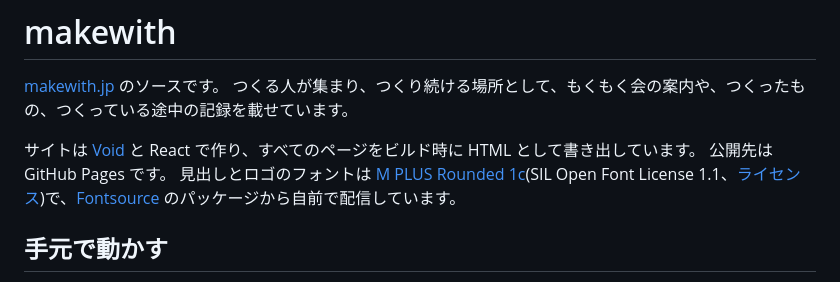
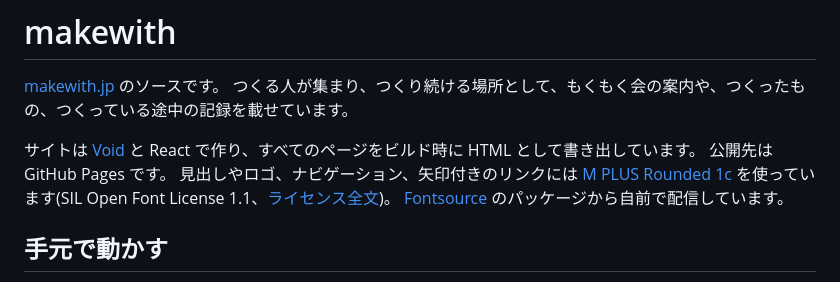
Before and after one commit to makewith/makewith.github.io, a Markdown page: README.md, the part around the change. GitHub-like rendering.

Commit message:
List every place the rounded font is used
The README said only headings and the logo use M PLUS Rounded 1c, but the navigation and the arrow links use it too.

```diff
--- a/README.md
+++ b/README.md
@@ -5,7 +5,8 @@
 
 サイトは [Void](https://void.cloud) と React で作り、すべてのページをビルド時に HTML として書き出しています。
 公開先は GitHub Pages です。
-見出しとロゴのフォントは [M PLUS Rounded 1c](https://fonts.google.com/specimen/M+PLUS+Rounded+1c)(SIL Open Font License 1.1、[ライセンス](https://makewith.jp/fonts/m-plus-rounded-1c-OFL.txt))で、[Fontsource](https://fontsource.org) のパッケージから自前で配信しています。
+見出しやロゴ、ナビゲーション、矢印付きのリンクには [M PLUS Rounded 1c](https://fonts.google.com/specimen/M+PLUS+Rounded+1c) を使っています(SIL Open Font License 1.1、[ライセンス全文](https://makewith.jp/fonts/m-plus-rounded-1c-OFL.txt))。
+[Fontsource](https://fontsource.org) のパッケージから自前で配信しています。
 
 ## 手元で動かす
 
```
